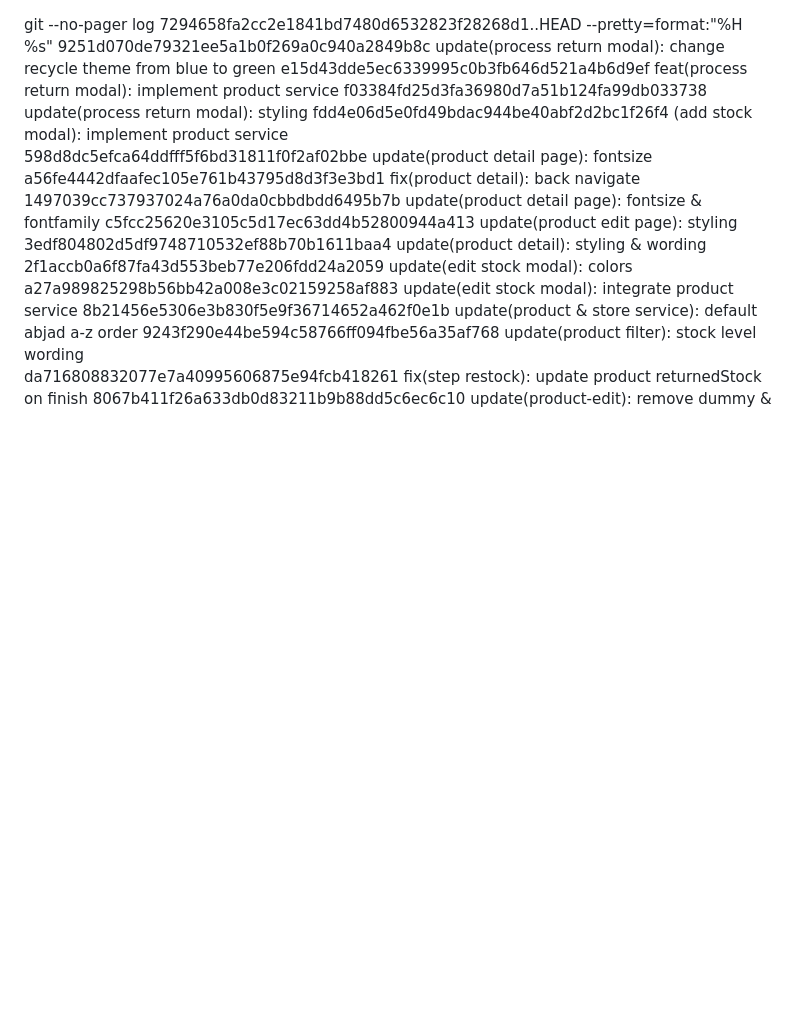
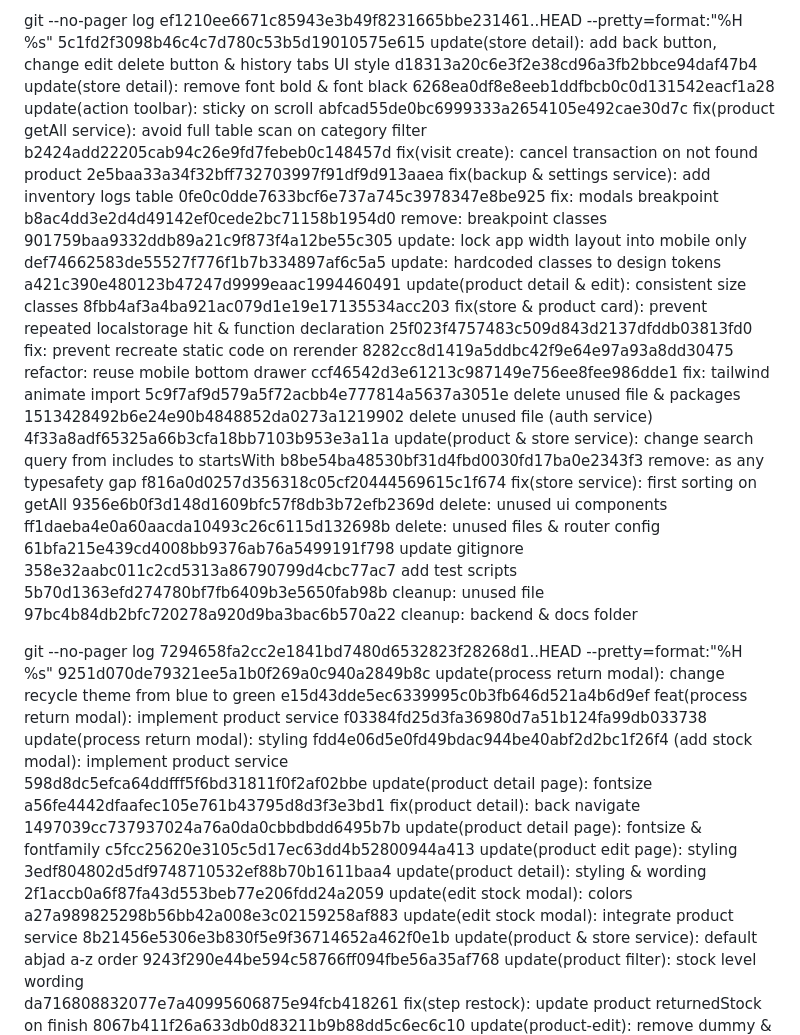
Before and after one commit to arkanafaisal/juragan-titip, a Markdown page: log.md, the part around the change. GitHub-like rendering; blank space fills up the shorter version.

```diff
--- a/log.md
+++ b/log.md
@@ -1,3 +1,32 @@
+git --no-pager log ef1210ee6671c85943e3b49f8231665bbe231461..HEAD --pretty=format:"%H %s"
+5c1fd2f3098b46c4c7d780c53b5d19010575e615 update(store detail): add back button, change edit delete button & history tabs UI style
+d18313a20c6e3f2e38cd96a3fb2bbce94daf47b4 update(store detail): remove font bold & font black
+6268ea0df8e8eeb1ddfbcb0c0d131542eacf1a28 update(action toolbar): sticky on scroll
+abfcad55de0bc6999333a2654105e492cae30d7c fix(product getAll service): avoid full table scan on category filter
+b2424add22205cab94c26e9fd7febeb0c148457d fix(visit create): cancel transaction on not found product
+2e5baa33a34f32bff732703997f91df9d913aaea fix(backup & settings service): add inventory logs table
+0fe0c0dde7633bcf6e737a745c3978347e8be925 fix: modals breakpoint
+b8ac4dd3e2d4d49142ef0cede2bc71158b1954d0 remove: breakpoint classes
+901759baa9332ddb89a21c9f873f4a12be55c305 update: lock app width layout into mobile only
+def74662583de55527f776f1b7b334897af6c5a5 update: hardcoded classes to design tokens
+a421c390e480123b47247d9999eaac1994460491 update(product detail & edit): consistent size classes
+8fbb4af3a4ba921ac079d1e19e17135534acc203 fix(store & product card): prevent repeated localstorage hit & function declaration
+25f023f4757483c509d843d2137dfddb03813fd0 fix: prevent recreate static code on rerender
+8282cc8d1419a5ddbc42f9e64e97a93a8dd30475 refactor: reuse mobile bottom drawer
+ccf46542d3e61213c987149e756ee8fee986dde1 fix: tailwind animate import
+5c9f7af9d579a5f72acbb4e777814a5637a3051e delete unused file & packages
+1513428492b6e24e90b4848852da0273a1219902 delete unused file (auth service)
+4f33a8adf65325a66b3cfa18bb7103b953e3a11a update(product & store service): change search query from includes to startsWith
+b8be54ba48530bf31d4fbd0030fd17ba0e2343f3 remove: as any typesafety gap
+f816a0d0257d356318c05cf20444569615c1f674 fix(store service): first sorting on getAll
+9356e6b0f3d148d1609bfc57f8db3b72efb2369d delete: unused ui components
+ff1daeba4e0a60aacda10493c26c6115d132698b delete: unused files & router config
+61bfa215e439cd4008bb9376ab76a5499191f798 update gitignore
+358e32aabc011c2cd5313a86790799d4cbc77ac7 add test scripts
+5b70d1363efd274780bf7fb6409b3e5650fab98b cleanup: unused file
+97bc4b84db2bfc720278a920d9ba3bac6b570a22 cleanup: backend & docs folder
+
+
 git --no-pager log 7294658fa2cc2e1841bd7480d6532823f28268d1..HEAD --pretty=format:"%H %s"
 9251d070de79321ee5a1b0f269a0c940a2849b8c update(process return modal): change recycle theme from blue to green
 e15d43dde5ec6339995c0b3fb646d521a4b6d9ef feat(process return modal): implement product service
```
Also changed, not shown: update.md (+25 -0 lines).
